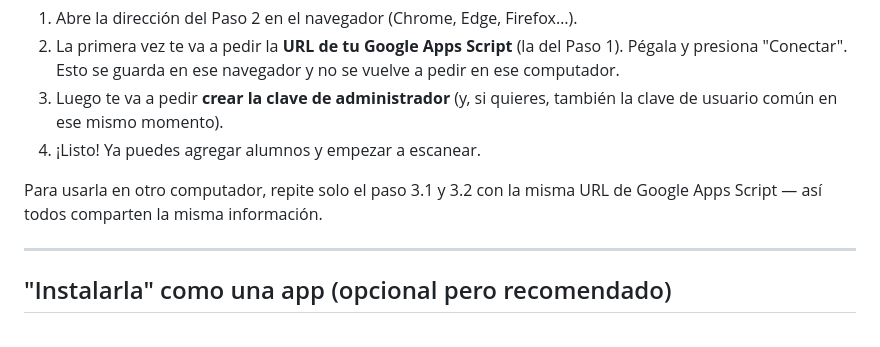
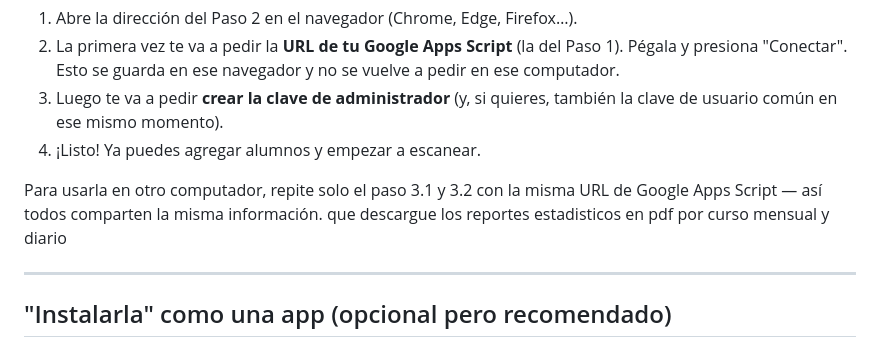
Before and after one commit to tiuquilemu/Liceo-Tiuquilemu-, a Markdown page: INSTRUCCIONES.md, the part around the change. Drawn GitHub-style.

```diff
--- a/INSTRUCCIONES.md
+++ b/INSTRUCCIONES.md
@@ -55,6 +55,7 @@ computadores que usen la plataforma leen y escriben ahí mismo.
 
 Para usarla en otro computador, repite solo el paso 3.1 y 3.2 con la misma URL de
 Google Apps Script — así todos comparten la misma información.
+que descargue los reportes estadisticos en pdf por curso mensual y diario
 
 ---
 
```
